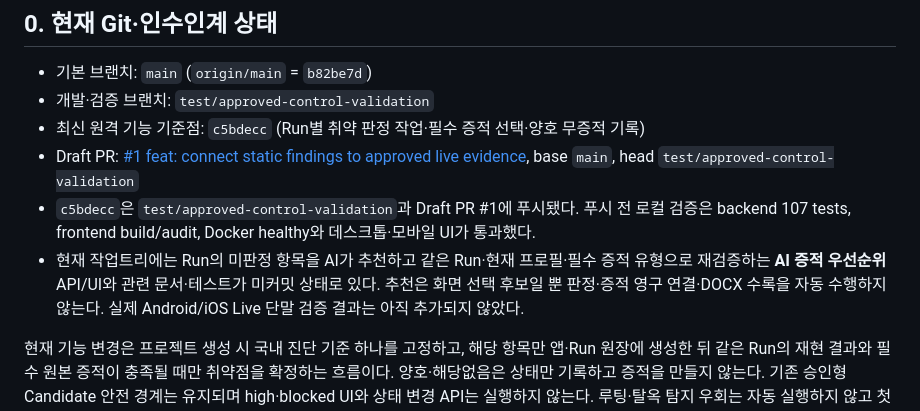
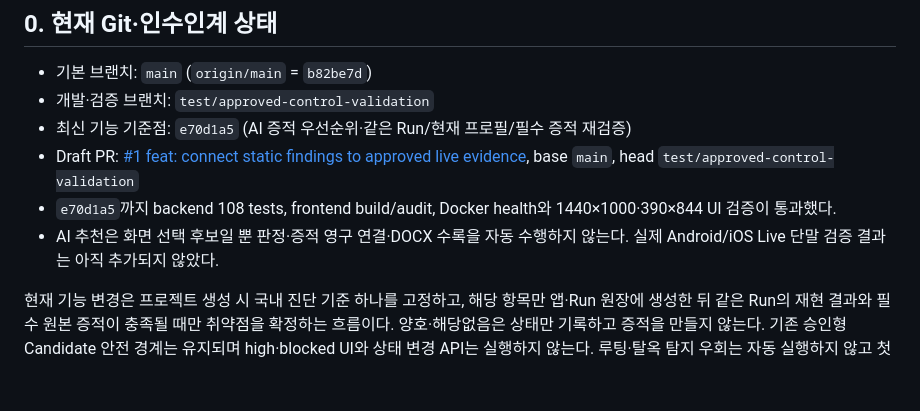
Before and after one commit to GrayOM/mobile_allinone, a Markdown page: AGENTS.md, the part around one of its changes. Rendered like a GitHub page; blank space fills up the shorter version.

Commit message:
docs: refresh session handoff

```diff
--- a/AGENTS.md
+++ b/AGENTS.md
@@ -8,10 +8,10 @@
 
 - 기본 브랜치: `main` (`origin/main` = `b82be7d`)
 - 개발·검증 브랜치: `test/approved-control-validation`
-- 최신 원격 기능 기준점: `c5bdecc` (Run별 취약 판정 작업·필수 증적 선택·양호 무증적 기록)
+- 최신 기능 기준점: `e70d1a5` (AI 증적 우선순위·같은 Run/현재 프로필/필수 증적 재검증)
 - Draft PR: [#1 feat: connect static findings to approved live evidence](https://github.com/GrayOM/mobile_allinone/pull/1), base `main`, head `test/approved-control-validation`
-- `c5bdecc`은 `test/approved-control-validation`과 Draft PR #1에 푸시됐다. 푸시 전 로컬 검증은 backend 107 tests, frontend build/audit, Docker healthy와 데스크톱·모바일 UI가 통과했다.
-- 현재 작업트리에는 Run의 미판정 항목을 AI가 추천하고 같은 Run·현재 프로필·필수 증적 유형으로 재검증하는 **AI 증적 우선순위** API/UI와 관련 문서·테스트가 미커밋 상태로 있다. 추천은 화면 선택 후보일 뿐 판정·증적 영구 연결·DOCX 수록을 자동 수행하지 않는다. 실제 Android/iOS Live 단말 검증 결과는 아직 추가되지 않았다.
+- `e70d1a5`까지 backend 108 tests, frontend build/audit, Docker health와 1440×1000·390×844 UI 검증이 통과했다.
+- AI 추천은 화면 선택 후보일 뿐 판정·증적 영구 연결·DOCX 수록을 자동 수행하지 않는다. 실제 Android/iOS Live 단말 검증 결과는 아직 추가되지 않았다.
 
 현재 기능 변경은 프로젝트 생성 시 국내 진단 기준 하나를 고정하고, 해당 항목만 앱·Run 원장에 생성한 뒤 같은 Run의 재현 결과와 필수 원본 증적이 충족될 때만 취약점을 확정하는 흐름이다. 양호·해당없음은 상태만 기록하고 증적을 만들지 않는다. 기존 승인형 Candidate 안전 경계는 유지되며 high·blocked UI와 상태 변경 API는 실행하지 않는다. 루팅·탈옥 탐지 우회는 자동 실행하지 않고 첫 실행 전 안전 일시정지에서 코드 SHA-256과 대상 범위를 고정한 5분 만료 1회 승인으로만 직접 실행한다.
 
```
Also changed, not shown: other parts of AGENTS.md (+1 -1 lines).
